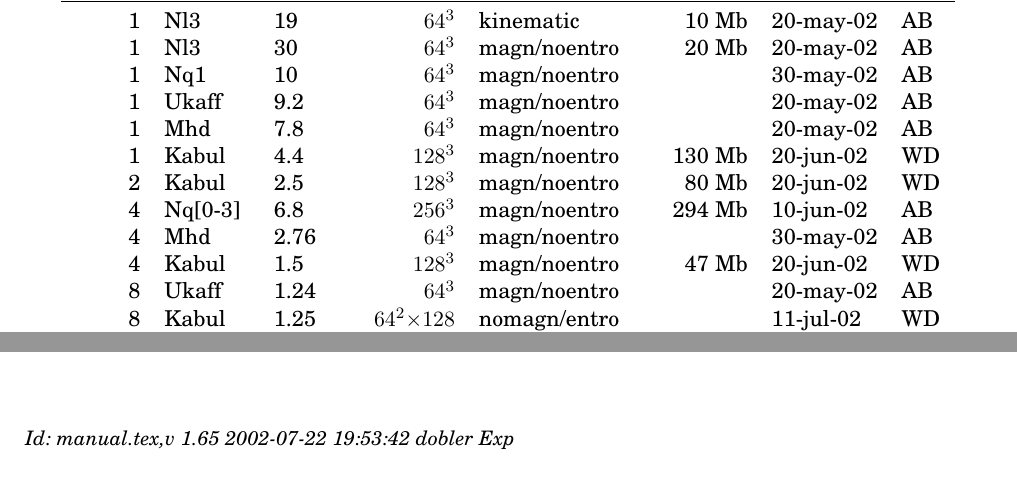
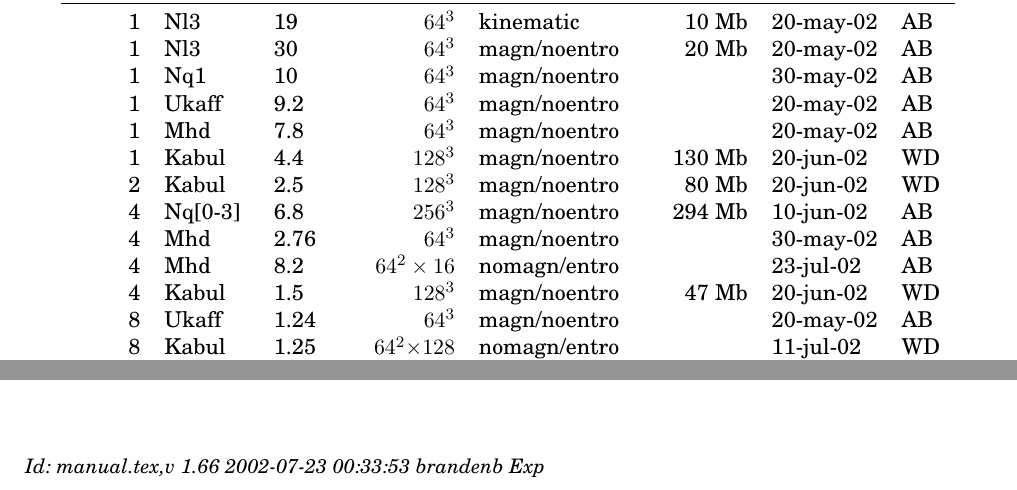
Before and after one commit to pencil-code/pencil-code, a LaTeX document (doc/manual.tex): two parts of pages 47 and 61 of 61, joined at a grey line, cut so that both start at the same text. Compiled offline with pdfLaTeX; the source files are stored in an older character set and shown here as Unicode.

Commit message:
the convection runs are relatively expensive!! Wolfgang, could you check where most of the time is spent?

```diff
--- a/doc/manual.tex
+++ b/doc/manual.tex
@@ -201,7 +201,7 @@
 \title{{\sffamily\bfseries Installing and Using the High-Order Pencil MPI code}}
 %\subtitle{A very preliminary manual}
 \author{Wolfgang Dobler \& Axel Brandenburg}
-\date{\today,~ $ $Revision: 1.65 $ $}
+\date{\today,~ $ $Revision: 1.66 $ $}
 
 % ====================================================================== %
 
@@ -2644,6 +2644,7 @@ the code.
    4 & Nq[0-3]
              & 6.8  & $256^3$ & magn/noentro & 294 Mb & 10-jun-02 & AB \\
    4 & Mhd   & 2.76 &  $64^3$ & magn/noentro &        & 30-may-02 & AB \\
+   4 & Mhd   & 8.2  &  $64^2\times16$ & nomagn/entro & & 23-jul-02 & AB \\
    4 & Kabul & 1.5  & $128^3$ & magn/noentro &  47 Mb & 20-jun-02 & WD \\
    8 & Ukaff & 1.24 &  $64^3$ & magn/noentro &        & 20-may-02 & AB \\
    8 & Kabul & 1.25 & $64^2{\times}128$
@@ -3023,7 +3024,7 @@ horizontal sections for time $t=50$.
 
 
 \ \vfill\bigskip\noindent{\footnotesize\it
-$ $Id: manual.tex,v 1.65 2002-07-22 19:53:42 dobler Exp $ $}
+$ $Id: manual.tex,v 1.66 2002-07-23 00:33:53 brandenb Exp $ $}
 
 
 \end{document}
```
Also changed, not shown: doc/manual.tex (4 more changed lines).
